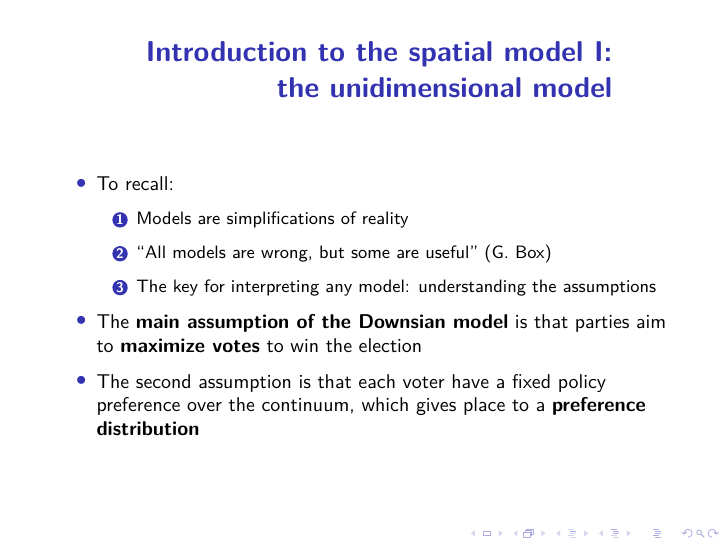
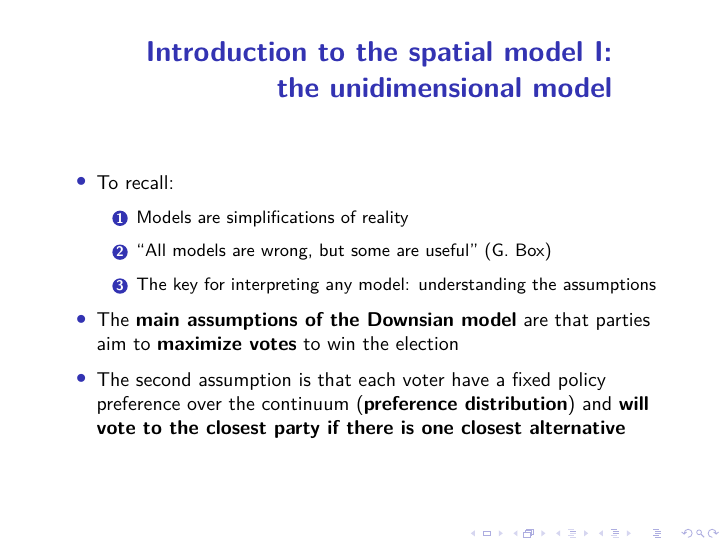
Before and after one commit to ACanalejo/cwps_continuity_and_change_unilu2022, an R Markdown document (05_session/slides_session05.Rmd): page 28 of 105. The pictures show the output file 05_session/slides_session05.pdf that the author committed with the source.

Commit message:
updates sessions 5 & 6

```diff
--- a/05_session/slides_session05.Rmd
+++ b/05_session/slides_session05.Rmd
@@ -134,9 +134,9 @@ the left 0 --- 1 --- 2 --- 3 --- 4 --- 5 --- 6 --- 7 --- 8 --- 9 --- 10 the righ
 
     3. The key for interpreting any model: understanding the assumptions
 
-- The **main assumption of the Downsian model** is that parties aim to **maximize votes** to win the election
+- The **main assumptions of the Downsian model** are that parties aim to **maximize votes** to win the election
 
-- The second assumption is that each voter have a fixed policy preference over the continuum, which gives place to a **preference distribution**
+- The second assumption is that each voter have a fixed policy preference over the continuum (**preference distribution**) and **will vote to the closest party if there is one closest alternative**
 
 ## Introduction to the spatial model I: the unidimensional model
 
```
Also changed, not shown: 06_session/slides_session06.Rmd (+6 -0 lines), 05_session/slides_session05.pdf, 06_session/slides_session06.pdf.
